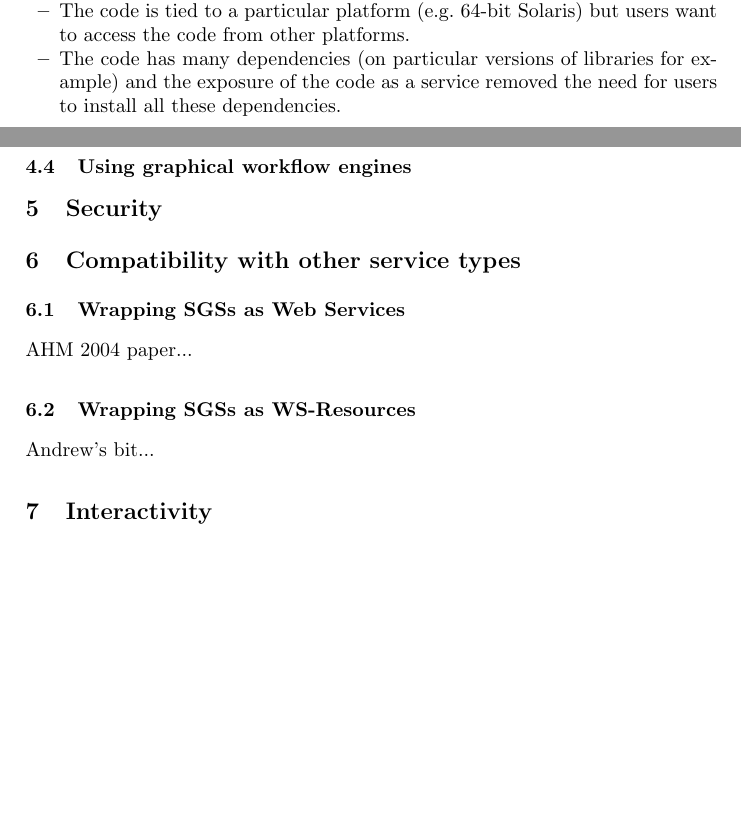
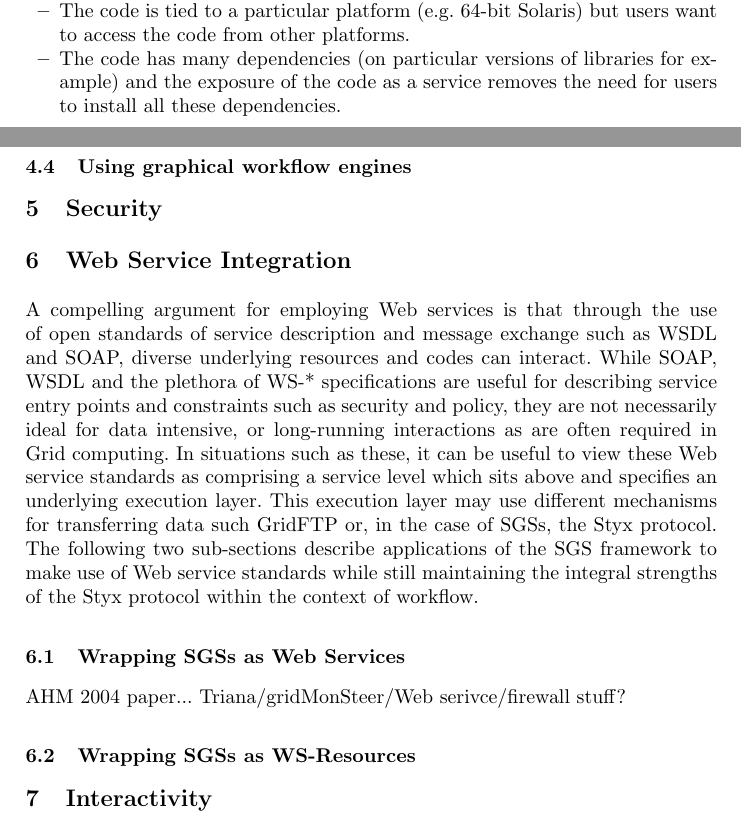
Before and after one commit to rektide/jstyx, a LaTeX paper (papers/papers/ICCS2006/ICCSPaper.tex): two parts of pages 1 and 7 of 7, joined at a grey line, cut so that both start at the same text, the shorter picture padded with empty space. Compiled offline with pdfLaTeX.

Commit message:
intro bit the web services section
git-svn-id: svn://svn.code.sf.net/p/jstyx/code/trunk@543 aeb1b72f-4910-0410-8ae4-b0e1c25358ee

```diff
--- a/papers/papers/ICCS2006/ICCSPaper.tex
+++ b/papers/papers/ICCS2006/ICCSPaper.tex
@@ -56,7 +59,7 @@ In many scientific fields, the community in question has produced useful pieces
 \begin{itemize}
 	\item The code must run on a powerful resource (e.g.\ a compute cluster) but users want to access the code from a more modest machine, such as a laptop.
 	\item The code is tied to a particular platform (e.g. 64-bit Solaris) but users want to access the code from other platforms.
-	\item The code has many dependencies (on particular versions of libraries for example) and the exposure of the code as a service removed the need for users to install all these dependencies.
+	\item The code has many dependencies (on particular versions of libraries for example) and the exposure of the code as a service removes the need for users to install all these dependencies.
 	\item The code depends on data from a large data archive and so should run on a machine that is close to the archive.  However, users want to run the code from anywhere on the Internet.
 	\item The code is useful to a wide community and the provision of the code as a service removes the need for multiple users to install it locally.
 \end{itemize}
@@ -174,13 +177,25 @@ The above sections (WHICH SHOULD BE MUCH SHORTER!) described why we have chosen
 %
 \section{Security}
 %
-\section{Compatibility with other service types}
+
+\section{Web Service Integration}
+\label{sec:webservices}
+
+A compelling argument for employing Web services is that through the use of open standards of service description and message exchange such as WSDL and SOAP, diverse underlying resources and codes can interact. While SOAP, WSDL and the plethora of WS-* specifications are useful for describing service entry points and constraints such as security and policy, they are not necessarily ideal for data intensive, or long-running interactions as are often required in Grid computing. In situations such as these, it can be useful to view these Web service standards as comprising a service level which sits above and specifies an underlying execution layer. This execution layer may use different mechanisms for transferring data such GridFTP or, in the case of SGSs, the Styx protocol. The following two sub-sections describe applications of the SGS framework to make use of Web service standards while still maintaining the integral strengths of the Styx protocol within the context of workflow.
+
 \subsection{Wrapping SGSs as Web Services}
 AHM 2004 paper...
+Triana/gridMonSteer/Web serivce/firewall stuff?
+
 \subsection{Wrapping SGSs as WS-Resources}
-Andrew's bit...
+
+
+
+
 %
+
 \section{Interactivity} \label{sec:interactivity}
+
 Something on computational steering...
 %
 % ---- Bibliography ----
```
Also changed, not shown: papers/papers/ICCS2006/ICCSPaper.tex (5 more changed lines).
